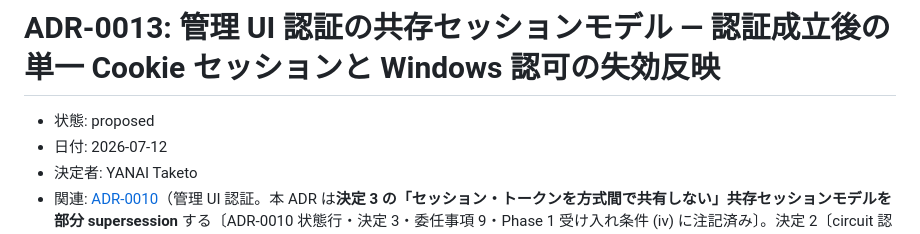
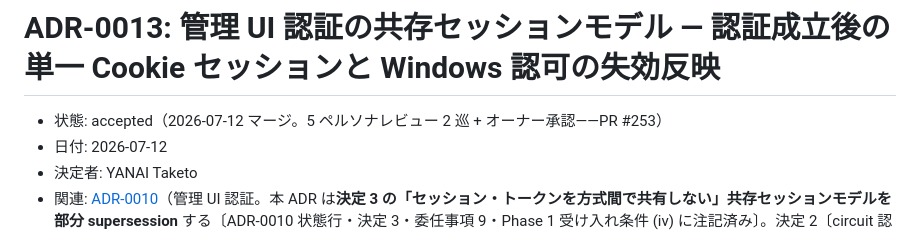
Before and after one commit to Yanai-Taketo/Yagura, a Markdown page: docs/adr/0013-admin-winauth-session.md, the part around the change. GitHub-like rendering.

```diff
--- a/docs/adr/0013-admin-winauth-session.md
+++ b/docs/adr/0013-admin-winauth-session.md
@@ -1,6 +1,6 @@
 # ADR-0013: 管理 UI 認証の共存セッションモデル — 認証成立後の単一 Cookie セッションと Windows 認可の失効反映
 
-- 状態: proposed
+- 状態: accepted（2026-07-12 マージ。5 ペルソナレビュー 2 巡 + オーナー承認——PR #253）
 - 日付: 2026-07-12
 - 決定者: YANAI Taketo
 - 関連: [ADR-0010](0010-admin-ui-authentication.md)（管理 UI 認証。本 ADR は**決定 3 の「セッション・トークンを方式間で共有しない」共存セッションモデルを部分 supersession** する〔ADR-0010 状態行・決定 3・委任事項 9・Phase 1 受け入れ条件 (iv) に注記済み〕。決定 2〔circuit 認証状態の汲み直し〕・決定 5〔認可〕・決定 6〔監査「誰が」欄〕・委任事項 6/9/11 の実装解釈を確定する）/ [ADR-0011](0011-app-auth-failure-backoff.md)（失敗試行対策の三層防御。本 ADR が「分離の実体」と呼ぶ独立性の一方の柱）/ [ADR-0012](0012-admin-https-cert-ui.md)（管理リモート HTTPS。本欠陥は Windows 認証 + リモートバインドにも波及するため、本 ADR の是正がリモート面の Windows 認証も回復させる）/ [ADR-0003](0003-ui-policy.md)（Blazor Interactive Server 単一モード）/ [ADR-0004](0004-security-model.md) 決定 2・3（信頼ネットワーク前提 + opt-in 強化）/ [docs/design/security.md](../design/security.md) §2.3（失効の即時反映）・§2.4（共存の実装）・§5（データルート ACL）/ Issue #252（起案元の P0）/ PR #253（5 ペルソナレビューをこの PR 上に保存）
```
Also changed, not shown: docs/adr/0010-admin-ui-authentication.md (+1 -1 lines), docs/adr/README.md (+1 -1 lines).
